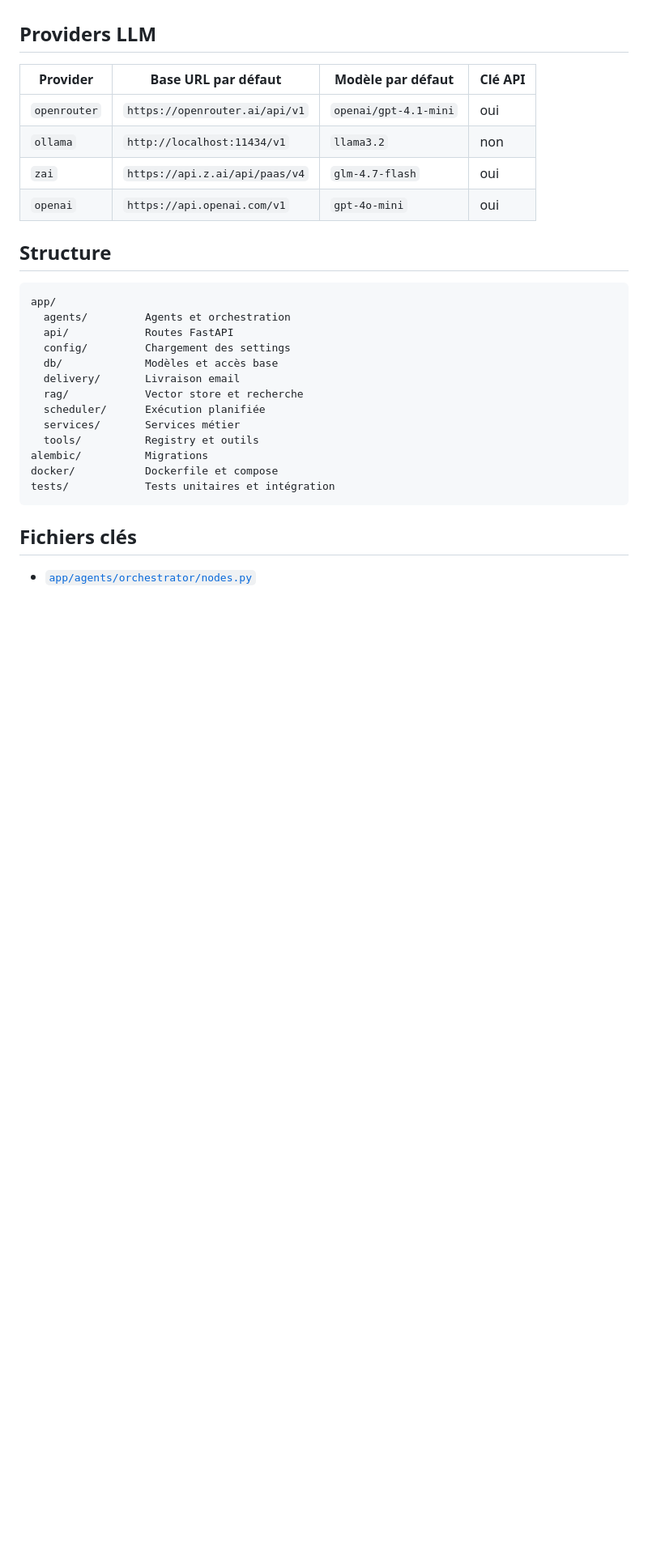
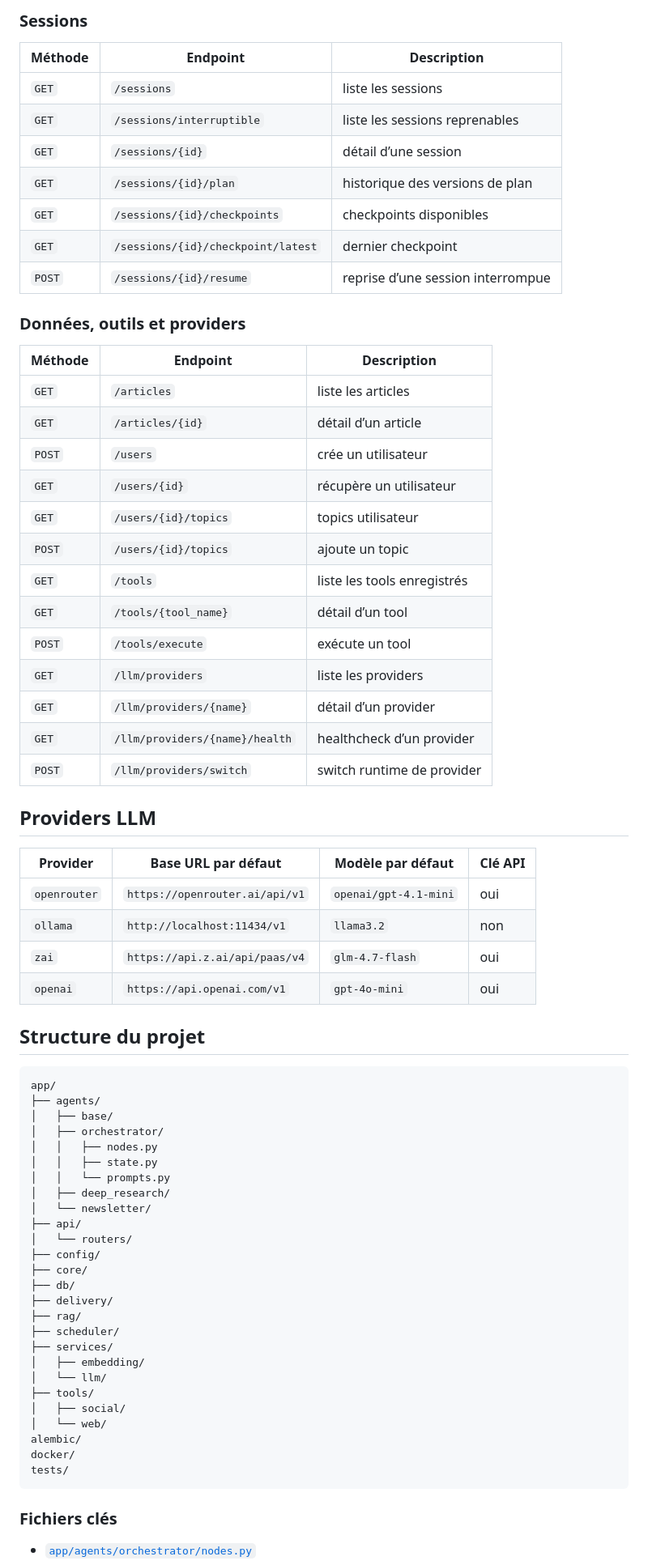
Before and after one commit to EngineerProjects/tech-watch-agent, a Markdown page: README.md, the part around one of its changes. Shown at 81% size. Drawn GitHub-style; blank space fills up the shorter version.

````diff
--- a/README.md
+++ b/README.md
@@ -162,3 +277,32 @@ Routes principales:
+### Sessions
+
+| Méthode | Endpoint | Description |
+|---|---|---|
+| `GET` | `/sessions` | liste les sessions |
+| `GET` | `/sessions/interruptible` | liste les sessions reprenables |
+| `GET` | `/sessions/{id}` | détail d’une session |
+| `GET` | `/sessions/{id}/plan` | historique des versions de plan |
+| `GET` | `/sessions/{id}/checkpoints` | checkpoints disponibles |
+| `GET` | `/sessions/{id}/checkpoint/latest` | dernier checkpoint |
+| `POST` | `/sessions/{id}/resume` | reprise d’une session interrompue |
+
+### Données, outils et providers
+
+| Méthode | Endpoint | Description |
+|---|---|---|
+| `GET` | `/articles` | liste les articles |
+| `GET` | `/articles/{id}` | détail d’un article |
+| `POST` | `/users` | crée un utilisateur |
+| `GET` | `/users/{id}` | récupère un utilisateur |
+| `GET` | `/users/{id}/topics` | topics utilisateur |
+| `POST` | `/users/{id}/topics` | ajoute un topic |
+| `GET` | `/tools` | liste les tools enregistrés |
+| `GET` | `/tools/{tool_name}` | détail d’un tool |
+| `POST` | `/tools/execute` | exécute un tool |
+| `GET` | `/llm/providers` | liste les providers |
+| `GET` | `/llm/providers/{name}` | détail d’un provider |
+| `GET` | `/llm/providers/{name}/health` | healthcheck d’un provider |
+| `POST` | `/llm/providers/switch` | switch runtime de provider |
 
 ## Providers LLM
 
@@ -169,24 +313,37 @@ Routes principales:
 | `zai` | `https://api.z.ai/api/paas/v4` | `glm-4.7-flash` | oui |
 | `openai` | `https://api.openai.com/v1` | `gpt-4o-mini` | oui |
 
-## Structure
+## Structure du projet
 
 ```text
 app/
-  agents/         Agents et orchestration
-  api/            Routes FastAPI
-  config/         Chargement des settings
-  db/             Modèles et accès base
-  delivery/       Livraison email
-  rag/            Vector store et recherche
-  scheduler/      Exécution planifiée
-  services/       Services métier
-  tools/          Registry et outils
-alembic/          Migrations
-docker/           Dockerfile et compose
-tests/            Tests unitaires et intégration
+├── agents/
+│   ├── base/
+│   ├── orchestrator/
+│   │   ├── nodes.py
+│   │   ├── state.py
+│   │   └── prompts.py
+│   ├── deep_research/
+│   └── newsletter/
+├── api/
+│   └── routers/
+├── config/
+├── core/
+├── db/
+├── delivery/
+├── rag/
+├── scheduler/
+├── services/
+│   ├── embedding/
+│   └── llm/
+├── tools/
+│   ├── social/
+│   └── web/
+alembic/
+docker/
+tests/
 ```
 
-## Fichiers clés
+### Fichiers clés
 
 - [`app/agents/orchestrator/nodes.py`](app/agents/orchestrator/nodes.py)
````
Also changed, not shown: other parts of README.md (+199 -68 lines).
